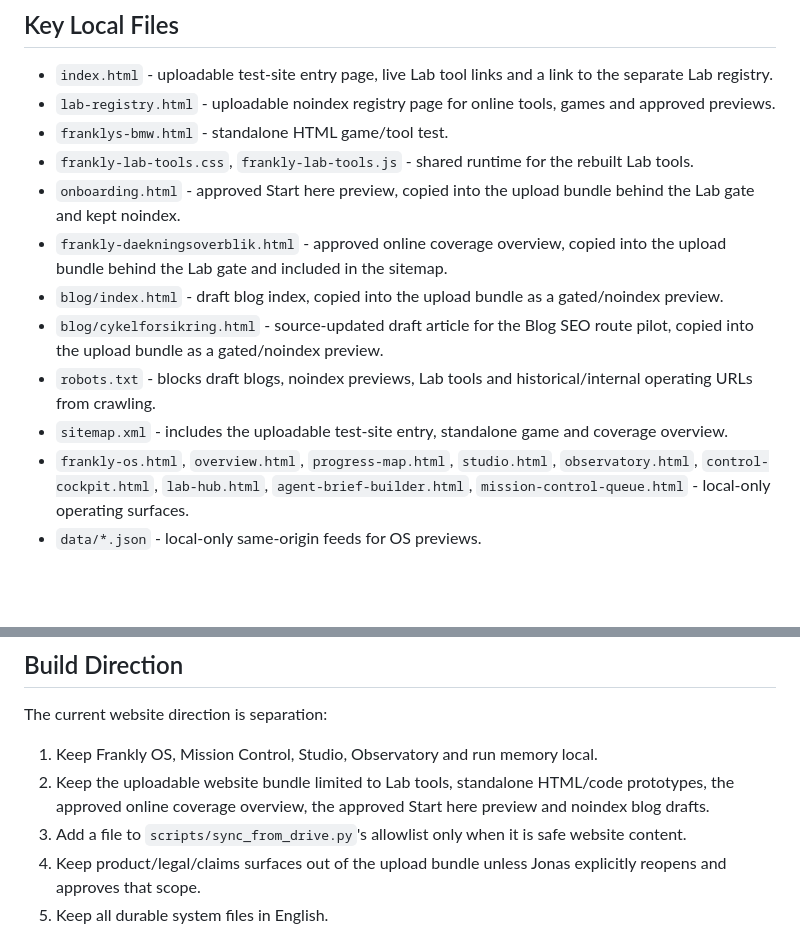
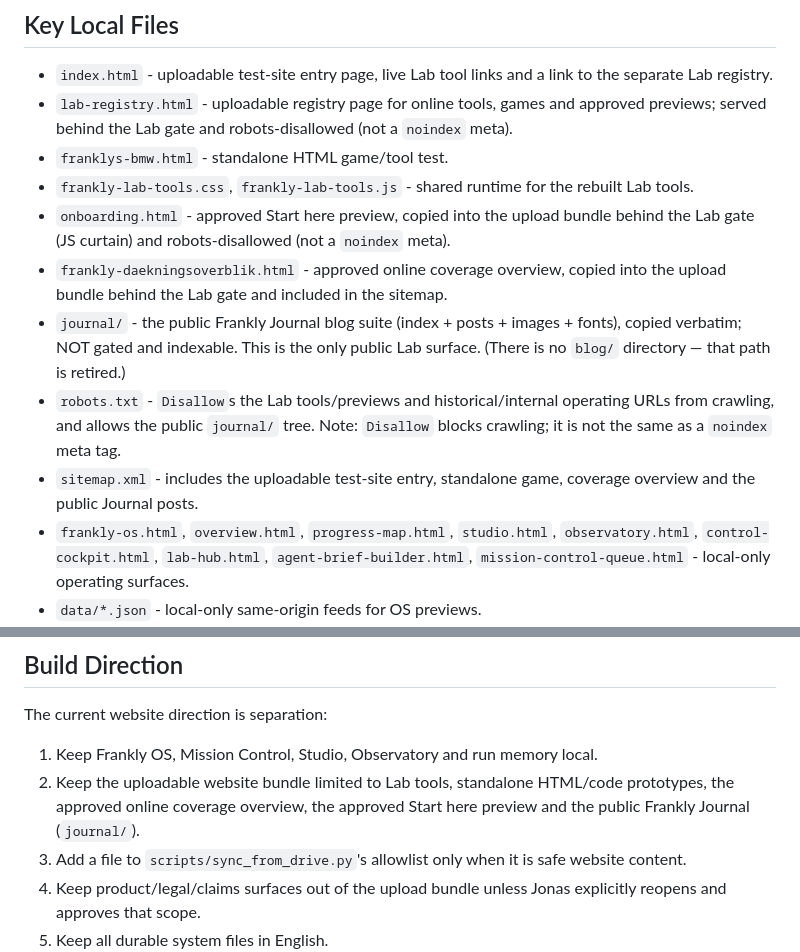
Before and after one commit to Jonas-smidt/frankly-os-site, a Markdown page: README.md, 2 parts joined by grey strips. Drawn GitHub-style; blank space fills up the shorter version.

```diff
--- a/README.md
+++ b/README.md
@@ -55,15 +68,14 @@ Do not reconnect the website deploy to Drive metadata or machine feeds unless Jo
 ## Key Local Files
 
 - `index.html` - uploadable test-site entry page, live Lab tool links and a link to the separate Lab registry.
-- `lab-registry.html` - uploadable noindex registry page for online tools, games and approved previews.
+- `lab-registry.html` - uploadable registry page for online tools, games and approved previews; served behind the Lab gate and robots-disallowed (not a `noindex` meta).
 - `franklys-bmw.html` - standalone HTML game/tool test.
 - `frankly-lab-tools.css`, `frankly-lab-tools.js` - shared runtime for the rebuilt Lab tools.
-- `onboarding.html` - approved Start here preview, copied into the upload bundle behind the Lab gate and kept noindex.
+- `onboarding.html` - approved Start here preview, copied into the upload bundle behind the Lab gate (JS curtain) and robots-disallowed (not a `noindex` meta).
 - `frankly-daekningsoverblik.html` - approved online coverage overview, copied into the upload bundle behind the Lab gate and included in the sitemap.
-- `blog/index.html` - draft blog index, copied into the upload bundle as a gated/noindex preview.
-- `blog/cykelforsikring.html` - source-updated draft article for the Blog SEO route pilot, copied into the upload bundle as a gated/noindex preview.
-- `robots.txt` - blocks draft blogs, noindex previews, Lab tools and historical/internal operating URLs from crawling.
-- `sitemap.xml` - includes the uploadable test-site entry, standalone game and coverage overview.
+- `journal/` - the public Frankly Journal blog suite (index + posts + images + fonts), copied verbatim; NOT gated and indexable. This is the only public Lab surface. (There is no `blog/` directory — that path is retired.)
+- `robots.txt` - `Disallow`s the Lab tools/previews and historical/internal operating URLs from crawling, and allows the public `journal/` tree. Note: `Disallow` blocks crawling; it is not the same as a `noindex` meta tag.
+- `sitemap.xml` - includes the uploadable test-site entry, standalone game, coverage overview and the public Journal posts.
 - `frankly-os.html`, `overview.html`, `progress-map.html`, `studio.html`, `observatory.html`, `control-cockpit.html`, `lab-hub.html`, `agent-brief-builder.html`, `mission-control-queue.html` - local-only operating surfaces.
 - `data/*.json` - local-only same-origin feeds for OS previews.
 - `data/README.md` - local data-feed source and regeneration notes.
@@ -222,7 +234,7 @@ Earlier whole-site evidence screenshots are stored in:
 The current website direction is separation:
 
 1. Keep Frankly OS, Mission Control, Studio, Observatory and run memory local.
-2. Keep the uploadable website bundle limited to Lab tools, standalone HTML/code prototypes, the approved online coverage overview, the approved Start here preview and noindex blog drafts.
+2. Keep the uploadable website bundle limited to Lab tools, standalone HTML/code prototypes, the approved online coverage overview, the approved Start here preview and the public Frankly Journal (`journal/`).
 3. Add a file to `scripts/sync_from_drive.py`'s allowlist only when it is safe website content.
 4. Keep product/legal/claims surfaces out of the upload bundle unless Jonas explicitly reopens and approves that scope.
 5. Keep all durable system files in English.
```
Also changed, not shown: other parts of README.md (+37 -24 lines).
